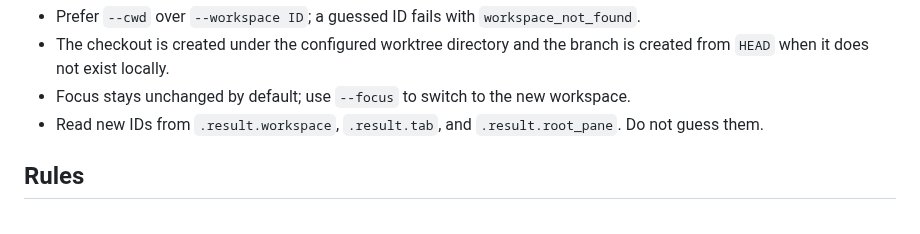
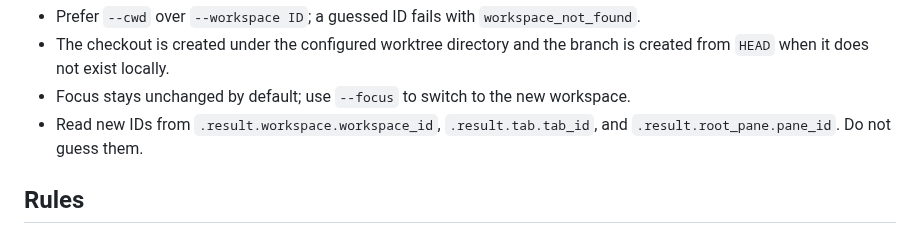
Before and after one commit to u7chan/agent-harness, a Markdown page: herdr/SKILL.md, the part around the change. GitHub-like rendering.

Commit message:
fix(herdr): point to actual ID fields in worktree create response

```diff
--- a/herdr/SKILL.md
+++ b/herdr/SKILL.md
@@ -140,7 +140,7 @@ herdr worktree create --cwd "$PWD" --branch <branch-name>
 - Prefer `--cwd` over `--workspace ID`; a guessed ID fails with `workspace_not_found`.
 - The checkout is created under the configured worktree directory and the branch is created from `HEAD` when it does not exist locally.
 - Focus stays unchanged by default; use `--focus` to switch to the new workspace.
-- Read new IDs from `.result.workspace`, `.result.tab`, and `.result.root_pane`. Do not guess them.
+- Read new IDs from `.result.workspace.workspace_id`, `.result.tab.tab_id`, and `.result.root_pane.pane_id`. Do not guess them.
 
 ## Rules
 
```
